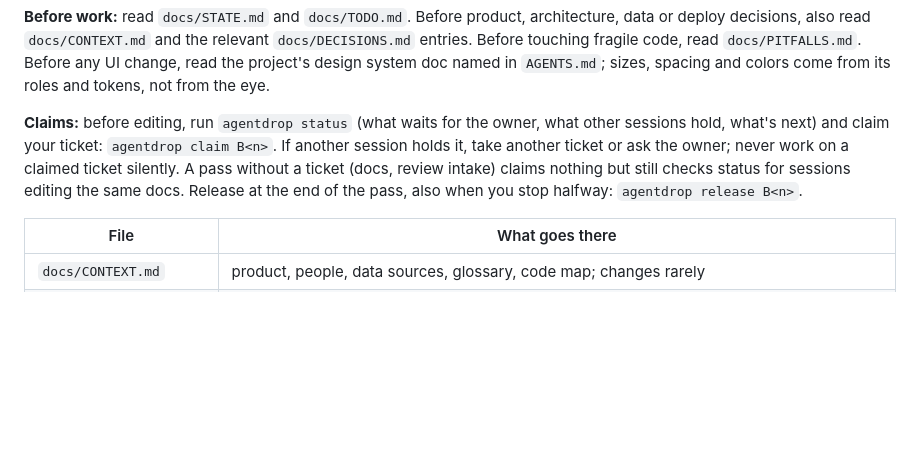
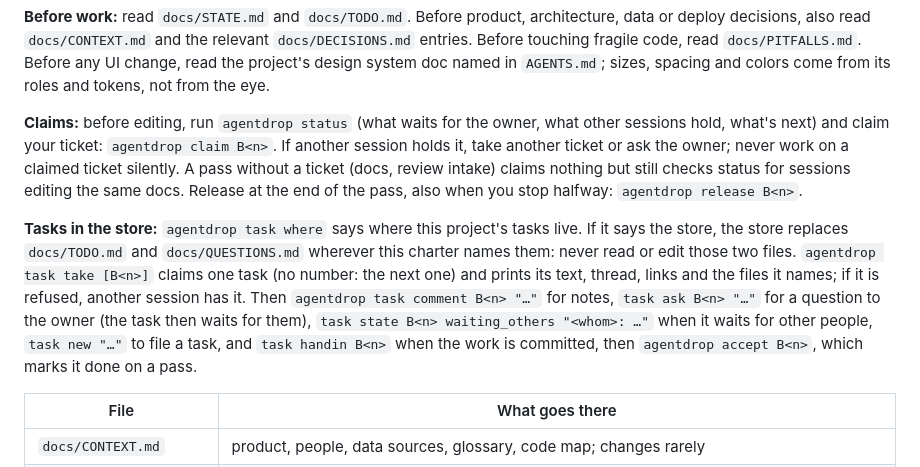
Before and after one commit to danzerzine/agentdrop, a Markdown page: kit/CHARTER.md, the part around the change. Rendered like a GitHub page; blank space fills up the shorter version.

Commit message:
Charter: in a project whose tasks live in the store, work through agentdrop task, never TODO.md or QUESTIONS.md

```diff
--- a/kit/CHARTER.md
+++ b/kit/CHARTER.md
@@ -5,6 +5,8 @@
 **Before work:** read `docs/STATE.md` and `docs/TODO.md`. Before product, architecture, data or deploy decisions, also read `docs/CONTEXT.md` and the relevant `docs/DECISIONS.md` entries. Before touching fragile code, read `docs/PITFALLS.md`. Before any UI change, read the project's design system doc named in `AGENTS.md`; sizes, spacing and colors come from its roles and tokens, not from the eye.
 
 **Claims:** before editing, run `agentdrop status` (what waits for the owner, what other sessions hold, what's next) and claim your ticket: `agentdrop claim B<n>`. If another session holds it, take another ticket or ask the owner; never work on a claimed ticket silently. A pass without a ticket (docs, review intake) claims nothing but still checks status for sessions editing the same docs. Release at the end of the pass, also when you stop halfway: `agentdrop release B<n>`.
+
+**Tasks in the store:** `agentdrop task where` says where this project's tasks live. If it says the store, the store replaces `docs/TODO.md` and `docs/QUESTIONS.md` wherever this charter names them: never read or edit those two files. `agentdrop task take [B<n>]` claims one task (no number: the next one) and prints its text, thread, links and the files it names; if it is refused, another session has it. Then `agentdrop task comment B<n> "…"` for notes, `task ask B<n> "…"` for a question to the owner (the task then waits for them), `task state B<n> waiting_others "<whom>: …"` when it waits for other people, `task new "…"` to file a task, and `task handin B<n>` when the work is committed, then `agentdrop accept B<n>`, which marks it done on a pass.
 
 | File | What goes there |
 |---|---|
```
